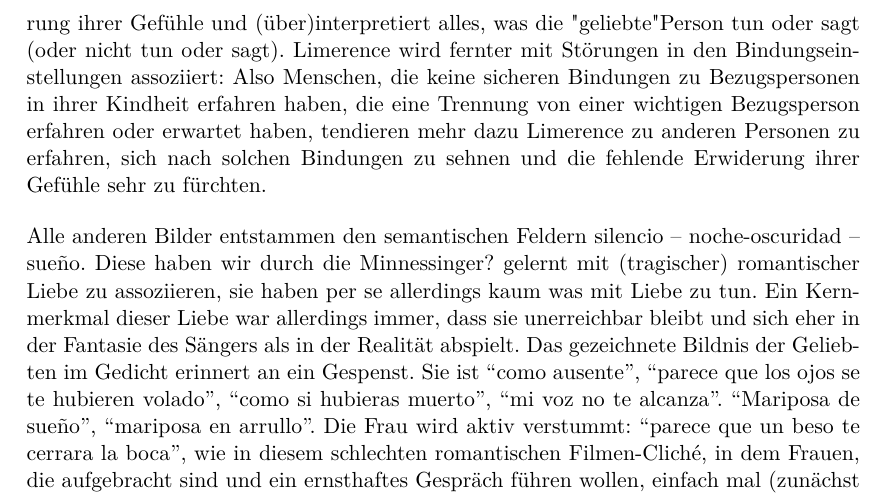
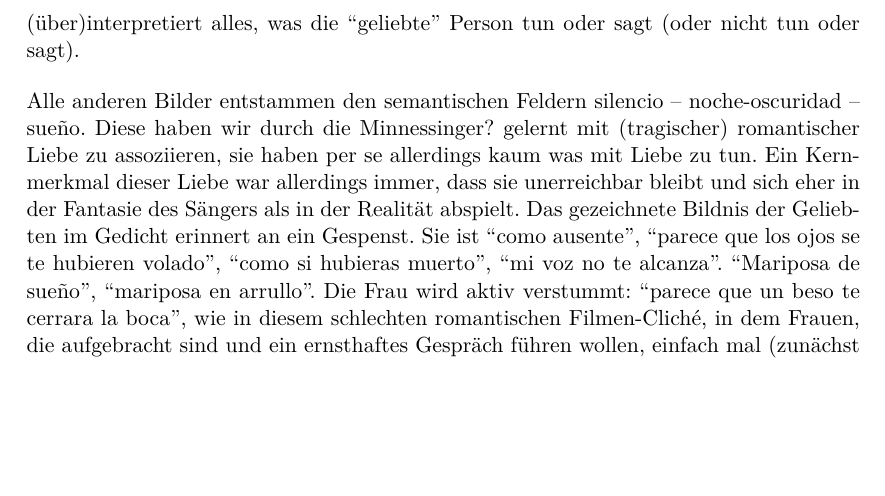
Before and after one commit to lusy/hausarbeiten, a LaTeX document (femLecturesNeruda/main.tex, which reads femLecturesNeruda/4-Re-vision.tex): part of page 14 of 16, cut so that both start at the same text, the shorter picture padded with empty space. Compiled offline with pdfLaTeX.

Commit message:
femLecturesNeruda: Repair typos

```diff
--- a/femLecturesNeruda/4-Re-vision.tex
+++ b/femLecturesNeruda/4-Re-vision.tex
@@ -53,9 +53,9 @@ Sie wird von ihm gefüllt, geschöpft, verwirklicht; sie existiert an sich nicht
 Wenn die Frau stumm und abwesend ist, ist das lyrische Ich frei, auf sie ihre eigene Vorstellungen und Wünschen zu projizieren, ohne dass ihre Persönlichkeit dem in die Quere kommt und dadurch fühlt sich das Ich wichtig und geliebt. %Limerence
 Es gibt in der Psychologie einen Begriff dafür und dieser heißt nicht Liebe sondern Limerence~\cite{WillBent2015}.
 Limerence zeichnet sich durch obsessive Gefühle und Gedanken für eine idealisierte Person aus, deren Erwiderung die limerente Person um jeden Preis sucht und eine Abweisung fürchtet.
-Die Person, die Limerence erfährt, sucht obsessiv nach Zeichen für die Erwiderung ihrer Gefühle und (über)interpretiert alles, was die "geliebte" Person tun oder sagt (oder nicht tun oder sagt).
-Limerence wird fernter mit Störungen in den Bindungseinstellungen assoziiert:
-Also Menschen, die keine sicheren Bindungen zu Bezugspersonen in ihrer Kindheit erfahren haben, die eine Trennung von einer wichtigen Bezugsperson erfahren oder erwartet haben, tendieren mehr dazu Limerence zu anderen Personen zu erfahren, sich nach solchen Bindungen zu sehnen und die fehlende Erwiderung ihrer Gefühle sehr zu fürchten.
+Die Person, die Limerence erfährt, sucht obsessiv nach Zeichen für die Erwiderung ihrer Gefühle und (über)interpretiert alles, was die ``geliebte'' Person tun oder sagt (oder nicht tun oder sagt).
+%Limerence wird ferner mit Störungen in den Bindungseinstellungen assoziiert: % überlegen ob das reinkommt, aber kommt mir grad nach zu viel ausschweifen vor
+%Also Menschen, die keine sicheren Bindungen zu Bezugspersonen in ihrer Kindheit erfahren haben, die eine Trennung von einer wichtigen Bezugsperson erfahren oder erwartet haben, tendieren mehr dazu Limerence zu anderen Personen zu erfahren, sich nach solchen Bindungen zu sehnen und die fehlende Erwiderung ihrer Gefühle sehr zu fürchten.
 % "the authors definition of Limerence being “an involuntary potentially inspiring state of adoration and attachment to a LO involving intrusive and obsessive thoughts, feelings and behaviours from euphoria to despair, contingent on perceived emotional reciprocation”
 % "ruminative thinking being an obsessive, repetitive, addictive, time consuming distractive state which impacted on normal daily activity."
 % "These included feelings of confusion, destabilisation and being out of control, even to the point of stalking a LO" -> vgl El Tigre
```
